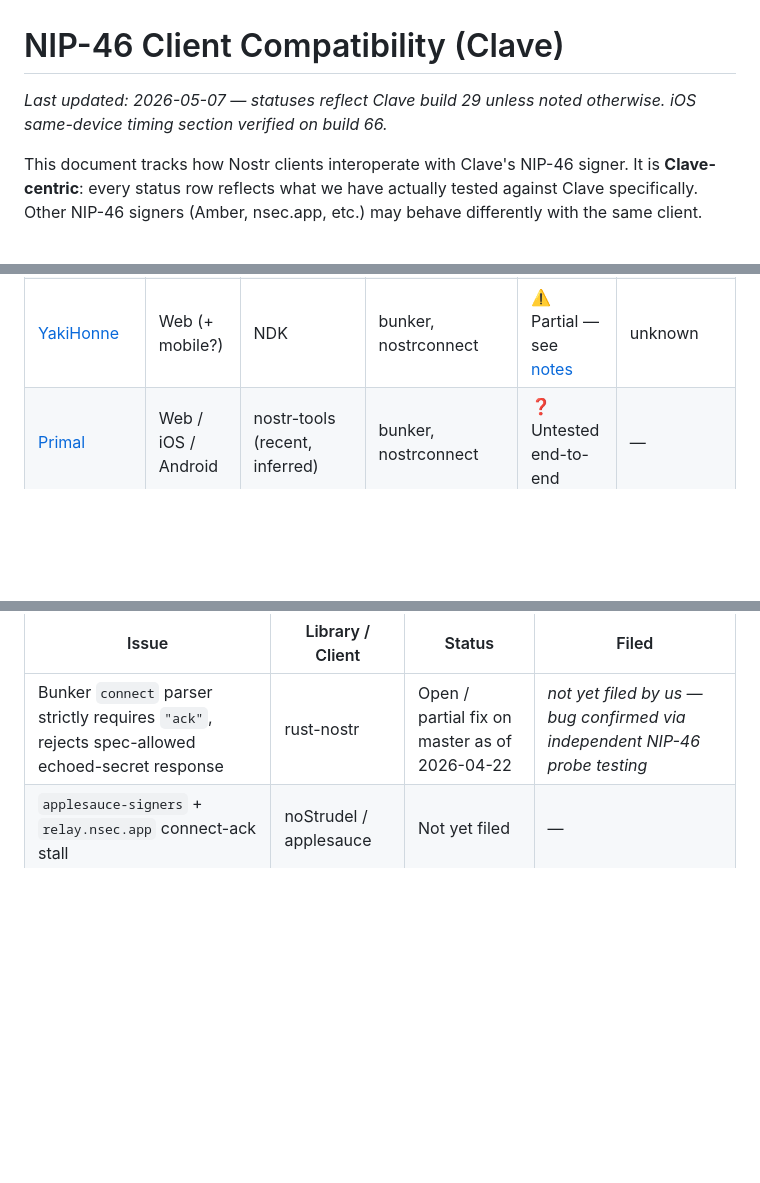
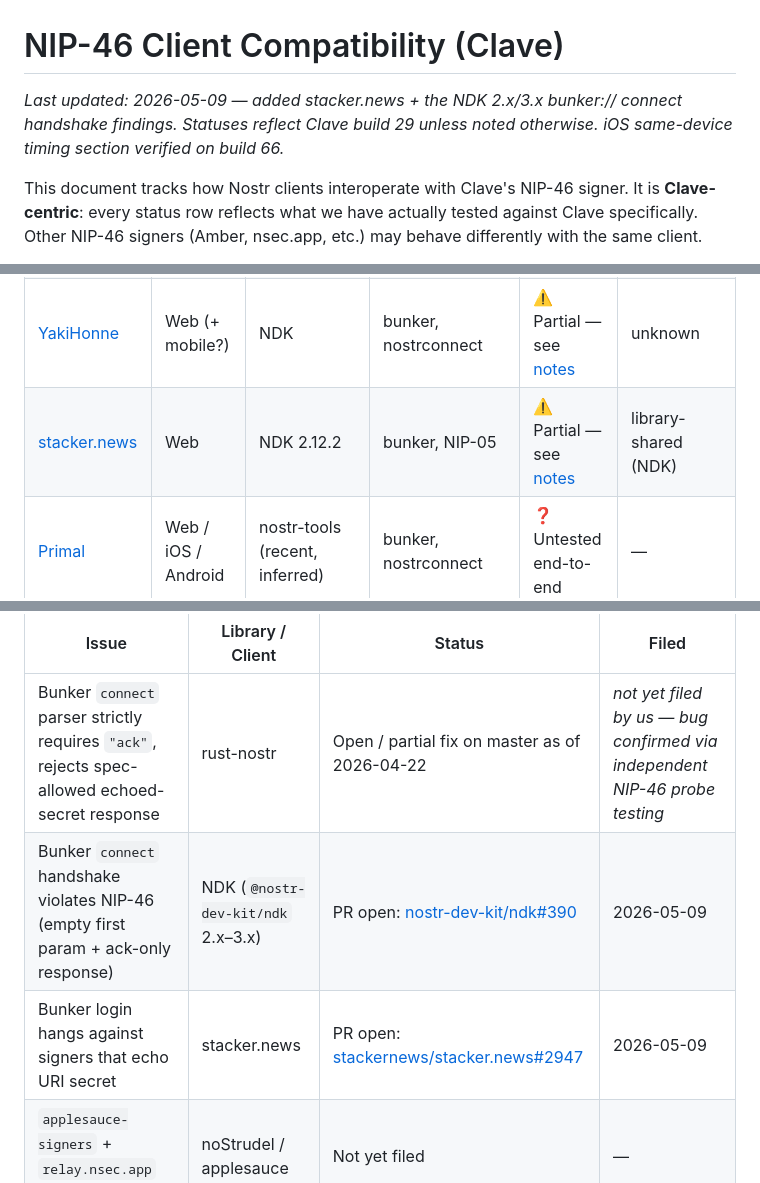
Before and after one commit to DocNR/clave, a Markdown page: docs/nip46-compatibility.md, 3 parts joined by grey strips. Rendered like a GitHub page; blank space fills up the shorter version.

```diff
--- a/docs/nip46-compatibility.md
+++ b/docs/nip46-compatibility.md
@@ -1,6 +1,6 @@
 # NIP-46 Client Compatibility (Clave)
 
-_Last updated: 2026-05-07 — statuses reflect Clave build 29 unless noted otherwise. iOS same-device timing section verified on build 66._
+_Last updated: 2026-05-09 — added stacker.news + the NDK 2.x/3.x bunker:// connect handshake findings. Statuses reflect Clave build 29 unless noted otherwise. iOS same-device timing section verified on build 66._
 
 This document tracks how Nostr clients interoperate with Clave's NIP-46 signer. It is **Clave-centric**: every status row reflects what we have actually tested against Clave specifically. Other NIP-46 signers (Amber, nsec.app, etc.) may behave differently with the same client.
 
@@ -92,6 +92,7 @@ Note: this benefits the **client → Clave** direction (delivery to Clave). It d
 | [zap.cooking](https://zap.cooking) | Web | custom wrapper over NDK | bunker | ⚠️ Partial — see [notes](#zapcooking) | client-side |
 | [plebs vs. zombies](https://plebsvszombies.cc) | Web | nostr-tools (old, ~2.17) | bunker | ⚠️ Partial — see [notes](#plebs-vs-zombies) | library-shared (old nostr-tools) |
 | [YakiHonne](https://yakihonne.com) | Web (+ mobile?) | NDK | bunker, nostrconnect | ⚠️ Partial — see [notes](#yakihonne) | unknown |
+| [stacker.news](https://stacker.news) | Web | NDK 2.12.2 | bunker, NIP-05 | ⚠️ Partial — see [notes](#stackernews) | library-shared (NDK) |
 | [Primal](https://primal.net) | Web / iOS / Android | nostr-tools (recent, inferred) | bunker, nostrconnect | ❓ Untested end-to-end | — |
 | [Snort](https://snort.social) | Web | nostr-tools (inferred) | bunker, nostrconnect | ❓ Untested end-to-end | — |
 | [Amethyst](https://github.com/vitorpamplona/amethyst) | Android | (Amber-shaped, inferred) | bunker | ❓ Untested with Clave | — |
@@ -273,6 +302,8 @@ Public list of issues filed against client/library repos for NIP-46 bugs surface
 | Issue | Library / Client | Status | Filed |
 |---|---|---|---|
 | Bunker `connect` parser strictly requires `"ack"`, rejects spec-allowed echoed-secret response | rust-nostr | Open / partial fix on master as of 2026-04-22 | _not yet filed by us — bug confirmed via independent NIP-46 probe testing_ |
+| Bunker `connect` handshake violates NIP-46 (empty first param + ack-only response) | NDK (`@nostr-dev-kit/ndk` 2.x–3.x) | PR open: [nostr-dev-kit/ndk#390](https://github.com/nostr-dev-kit/ndk/pull/390) | 2026-05-09 |
+| Bunker login hangs against signers that echo URI secret | stacker.news | PR open: [stackernews/stacker.news#2947](https://github.com/stackernews/stacker.news/pull/2947) | 2026-05-09 |
 | `applesauce-signers` + `relay.nsec.app` connect-ack stall | noStrudel / applesauce | Not yet filed | — |
 | welshman treats non-null `switch_relays` as migration trigger | Coracle / welshman | Not yet filed | — |
 | Custom authManager bypasses NDK pairing flow + decrypt-swallow | zap.cooking | Not yet filed | — |
```
Also changed, not shown: other parts of docs/nip46-compatibility.md (+31 -2 lines).
